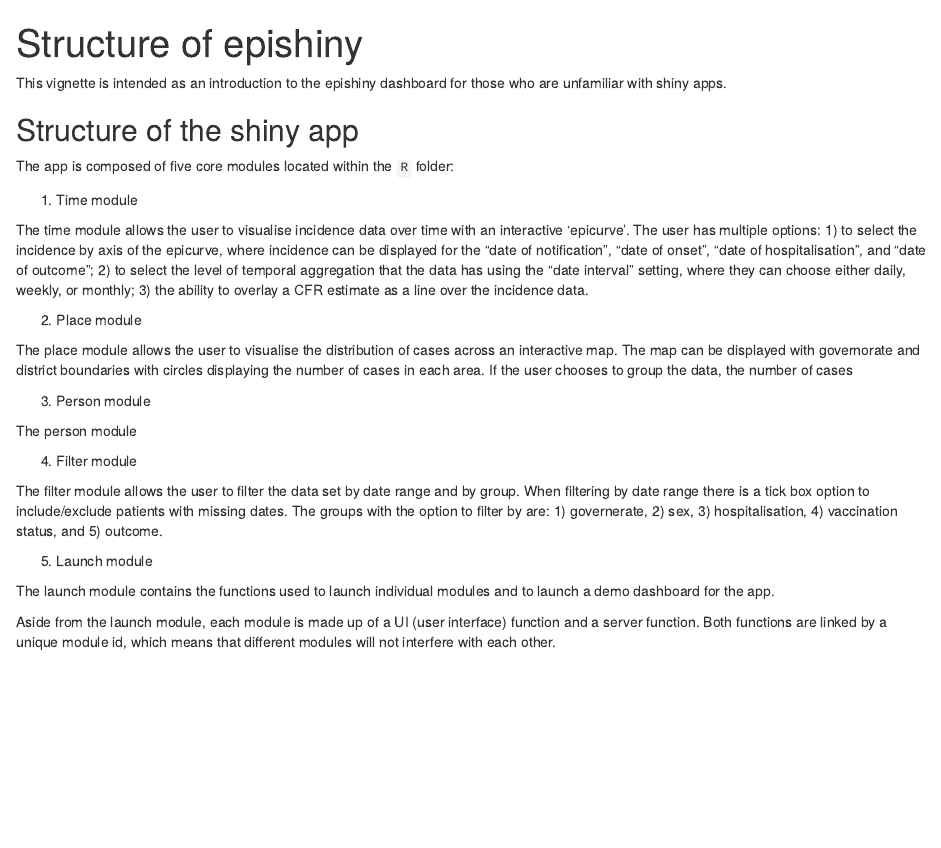
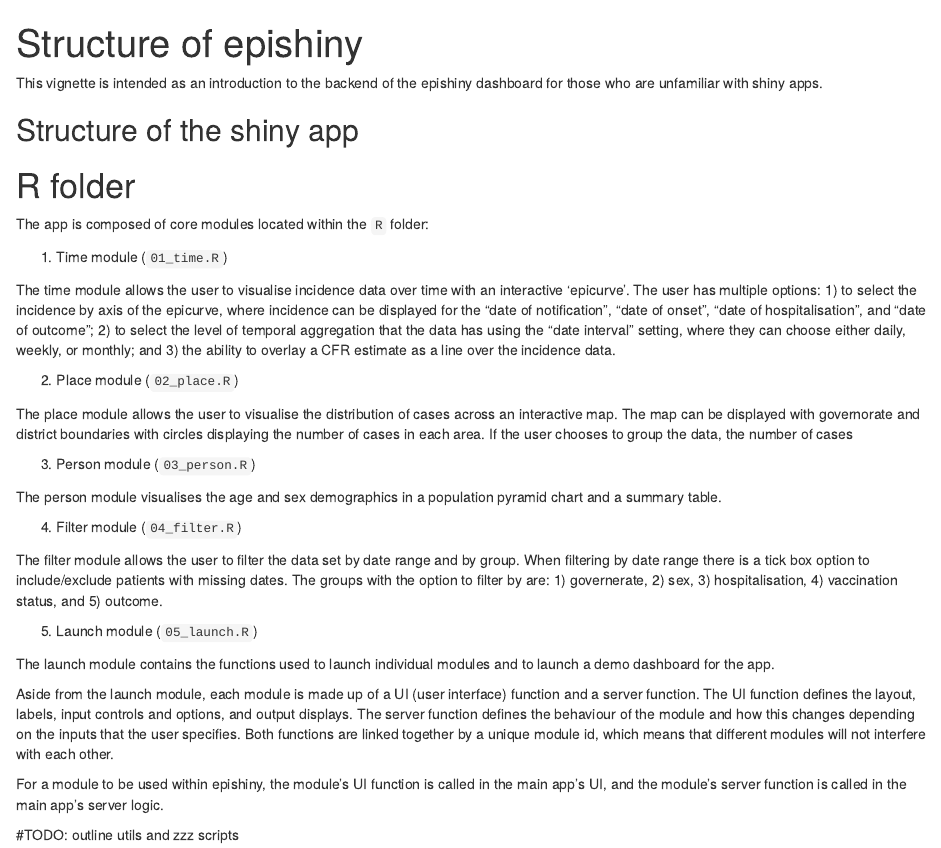
Before and after one commit to epicentre-msf/epishiny, an R Markdown document (vignettes/epishiny_structure.Rmd): the page in a window 1100 px wide, from its top. Rendered offline with R 4.5, knitr and Pandoc, with nearby package versions; drawn as R Markdown's standard HTML page in place of the format the file asks for.

Commit message:
documentation and vignette edits

```diff
--- a/vignettes/epishiny_structure.Rmd
+++ b/vignettes/epishiny_structure.Rmd
@@ -12,46 +12,58 @@ vignette: >
   %\VignetteEncoding{UTF-8}
 ---
 
-This vignette is intended as an introduction to the epishiny
+This vignette is intended as an introduction to the backend of the epishiny
 dashboard for those who are unfamiliar with shiny apps.
 
 ## Structure of the shiny app
 
-The app is composed of five core modules located within the `R` folder:
+# R folder
 
-1) Time module
+The app is composed of core modules located within the `R` folder:
+
+1) Time module (`01_time.R`)
 
 The time module allows the user to visualise incidence data over time with an
 interactive 'epicurve'. The user has multiple options: 1) to select the incidence
 by axis of the epicurve, where incidence can be displayed for the "date of notification",
 "date of onset", "date of hospitalisation", and "date of outcome"; 2) to select the
 level of temporal aggregation that the data has using the "date interval" setting,
-where they can choose either daily, weekly, or monthly; 3) the ability to overlay
+where they can choose either daily, weekly, or monthly; and 3) the ability to overlay
 a CFR estimate as a line over the incidence data.
 
-2) Place module
+2) Place module (`02_place.R`)
 
 The place module allows the user to visualise the distribution of cases across
 an interactive map. The map can be displayed with governorate and district
 boundaries with circles displaying the number of cases in each area. If the user
 chooses to group the data, the number of cases
 
-3) Person module
+3) Person module (`03_person.R`)
 
-The person module
+The person module visualises the age and sex demographics in a population pyramid
+chart and a summary table.
 
-4) Filter module
+4) Filter module (`04_filter.R`)
 
 The filter module allows the user to filter the data set by date range and by group.
 When filtering by date range there is a tick box option to include/exclude patients
 with missing dates. The groups with the option to filter by are: 1) governerate,
 2) sex, 3) hospitalisation, 4) vaccination status, and 5) outcome.
 
-5) Launch module
+5) Launch module (`05_launch.R`)
 
 The launch module contains the functions used to launch individual modules and to
 launch a demo dashboard for the app.
 
 Aside from the launch module, each module is made up of a UI (user interface)
-function and a server function. Both functions are linked by a unique module id,
-which means that different modules will not interfere with each other.
+function and a server function. The UI function defines the layout, labels, input
+controls and options, and output displays. The server function defines the behaviour
+of the module and how this changes depending on the inputs that the user specifies.
+Both functions are linked together by a unique module id, which means that different
+modules will not interfere with each other.
+
+For a module to be used within epishiny, the module's UI function is called in
+the main app's UI, and the module's server function is called in the main app's
+server logic.
+
+#TODO: outline utils and zzz scripts
```
Also changed, not shown: R/01_time.R (+1 -1 lines), R/04_filter.R (+0 -1 lines).
